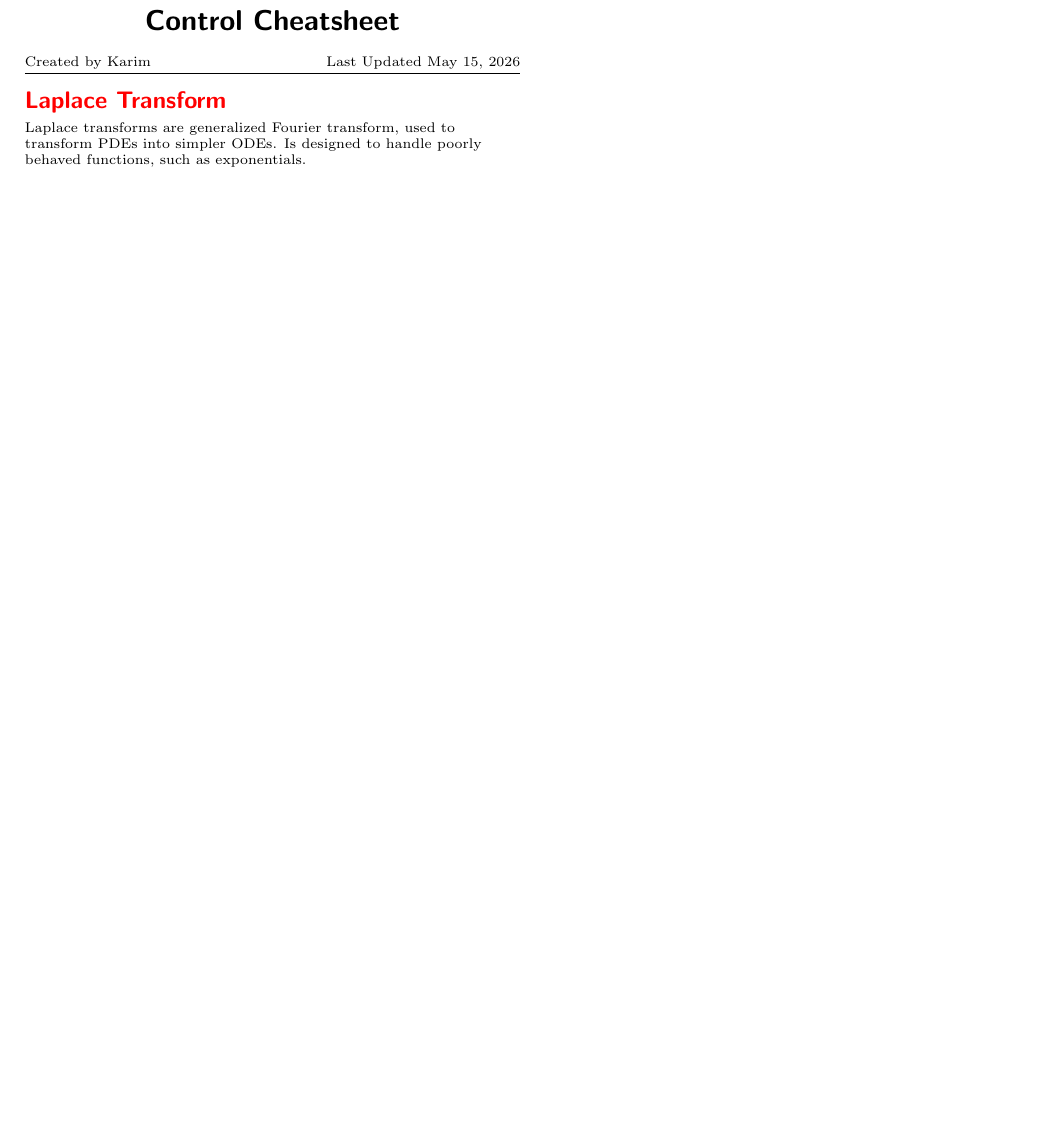
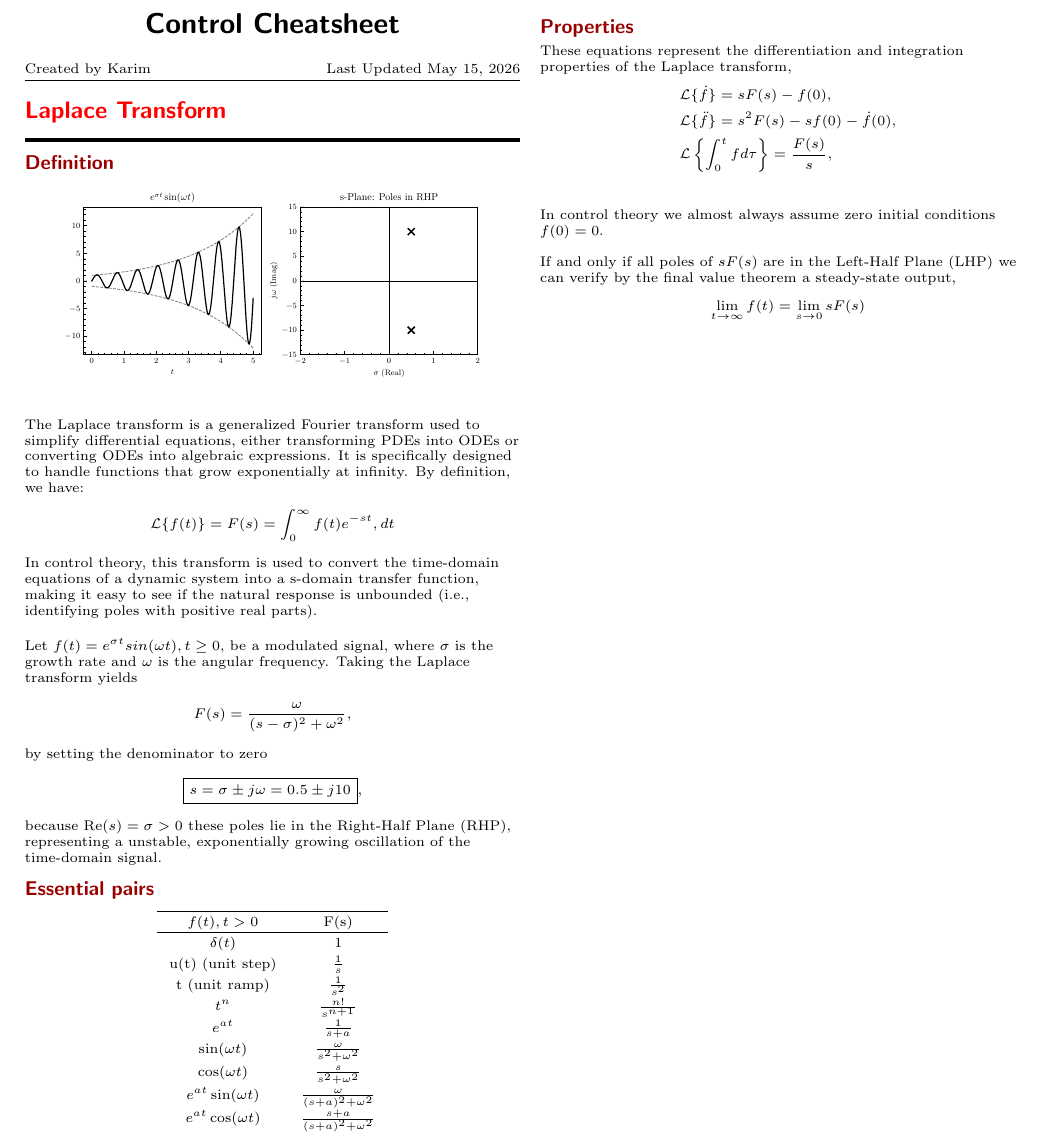
Before and after one commit to karimluna/control, a LaTeX document (control_cheatsheet.tex): part of the page, cut so that both start at the same text, the shorter picture padded with empty space. Compiled offline with pdfLaTeX.

Commit message:
laplace transform usage and example

```diff
--- a/control_cheatsheet.tex
+++ b/control_cheatsheet.tex
@@ -18,6 +18,7 @@
 \usepackage{enumitem}
 \setlist[description]{leftmargin=0pt}
 \usepackage{xfrac}
+\usepackage{xcolor}
 
 % --- XELATEX ADJUSTMENT HERE ---
 % Removed 'pdftex' driver option. XeLaTeX handles this automatically.
@@ -25,7 +26,7 @@
             pdfauthor={Karim Luna},
             pdftitle={Control Cheatsheet},
             pdfsubject={A cheatsheet pdf based on my study and research},
-            hidelinks % Optional: hides those ugly red/green boxes around links
+            % hidelinks % Optional: hides those ugly red/green boxes around links
             ]{hyperref}
 % -------------------------------
 
@@ -72,7 +71,7 @@
 \titlespacing*{\section}{0pt}{1.2ex}{0.6ex}
 
 \titleformat{\subsection}
-{\color{cyan}\normalfont\sffamily\normalsize\bfseries} % Added \sffamily
+{\color{wine-red}\normalfont\sffamily\normalsize\bfseries} % Added \sffamily
 {\thesubsection}{1em}{}
 \titlespacing*{\subsection}{0pt}{1ex}{0.5ex}
 
@@ -111,9 +110,69 @@ Created by Karim \hfill Last Updated \today
 %%% BEGIN CHEATSHEET
 %%%%%%%%%%%%%%%%%%%%%%%%%%%%%%%%%%%%
 
-\section{Laplace Transform}
+\section{Laplace Transform} \smallskip \hrule height 2pt \smallskip
 
-Laplace transforms are generalized Fourier transform, used to transform PDEs into simpler ODEs. Is designed to handle poorly behaved functions, such as exponentials.
+    \subsection{Definition}
+
+    \begin{center}
+        \includegraphics[width=3in]{figures/laplace.pdf}
+    \end{center}
+
+    The Laplace transform is a generalized Fourier transform used to simplify differential equations, either transforming PDEs into ODEs or converting ODEs into algebraic expressions. It is specifically designed to handle functions that grow exponentially at infinity. By definition, we have:
+    \begin{align*}
+        \mathcal{L} \{f(t)\} = F(s) = \int_0^\infty f(t)e^{-st},dt
+    \end{align*}
+    In control theory, this transform is used to convert the time-domain equations of a dynamic system into a s-domain transfer function, making it easy to see if the natural response is unbounded (i.e., identifying poles with positive real parts).
+    \newline
+
+    Let $f(t)=e^{\sigma t}sin(\omega t), t\geq0$, be a modulated signal, where $\sigma$ is the growth rate and $\omega$ is the angular frequency.
+    Taking the Laplace transform yields
+    \begin{align*}
+        F(s)=\frac{\omega}{(s-\sigma)^2+\omega^2},
+    \end{align*}
+    by setting the denominator to zero
+    \begin{align*}
+        \boxed{s = \sigma \pm j\omega = 0.5 \pm j10},
+    \end{align*}
+    because $\real(s)=\sigma>0$ these poles lie in the Right-Half Plane (RHP), representing a unstable, exponentially growing oscillation of the time-domain signal.
+
+    \subsection{Essential pairs}
+
+    \renewcommand{\arraystretch}{1.3}
+    \begin{center}
+    \begin{tabular}{cc}
+    \hline
+    $f(t), t>0 $                & F(s)        \\
+        \hline
+        $\delta (t)$            & 1           \\
+        u(t) (unit step)        & $\frac{1}{s}$ \\
+        t (unit ramp)           & $\frac{1}{s^2}$ \\
+        $t^n$                   & $\frac{n!}{s^{n+1}}$ \\
+        $e^{at}$                & $\frac{1}{s+a}$ \\
+        $\sin (\omega t)$       & $\frac{\omega}{s^2+\omega^2}$ \\
+        $\cos (\omega t)$       & $\frac{s}{s^2+\omega^2}$ \\
+        $e^{at}\sin (\omega t)$ & $\frac{\omega}{(s+a)^2+\omega^2}$ \\
+        $e^{at}\cos (\omega t)$ & $\frac{s+a}{(s+a)^2+\omega^2}$ \\
+
+    \end{tabular}
+    \end{center}
+
+    \subsection{Properties}
+    These equations represent the differentiation and integration properties of the Laplace transform,
+    \begin{align*}
+        &\mathcal{L}\{\dot{f}\} =sF(s)-f(0), \\
+        &\mathcal{L}\{\ddot{f}\}=s^2F(s)-sf(0)-\dot{f}(0), \\
+        &\mathcal{L}\left\{\int_0^t f d\tau \right\}=\frac{F(s)}{s}, \\
+    \end{align*}
+    In control theory we almost always assume zero initial conditions $f(0)=0$.
+    \newline
+
+    If and only if all poles of $sF(s)$ are in the Left-Half Plane (LHP) we can verify by the final value theorem a steady-state output,
+    \begin{align*}
+        \lim_{t\rightarrow\infty}f(t)=\lim_{s\rightarrow0}sF(s)
+    \end{align*}
+    \newline
+
 
 \end{multicols*}
 \end{document}
```
Also changed, not shown: README.md, control_cheatsheet.pdf, control_cheatsheet.tex (32 more changed lines), 1 other file.
